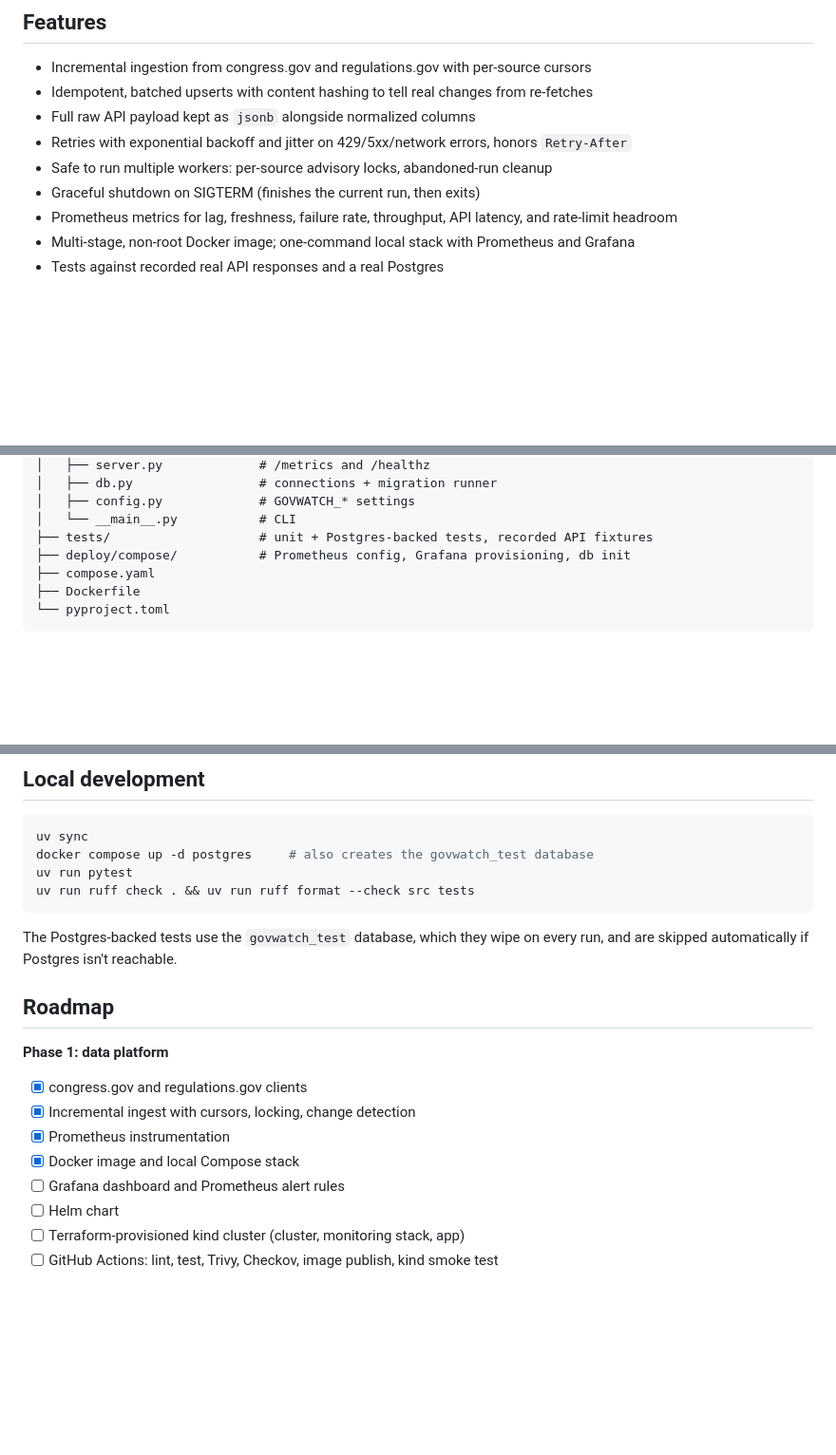
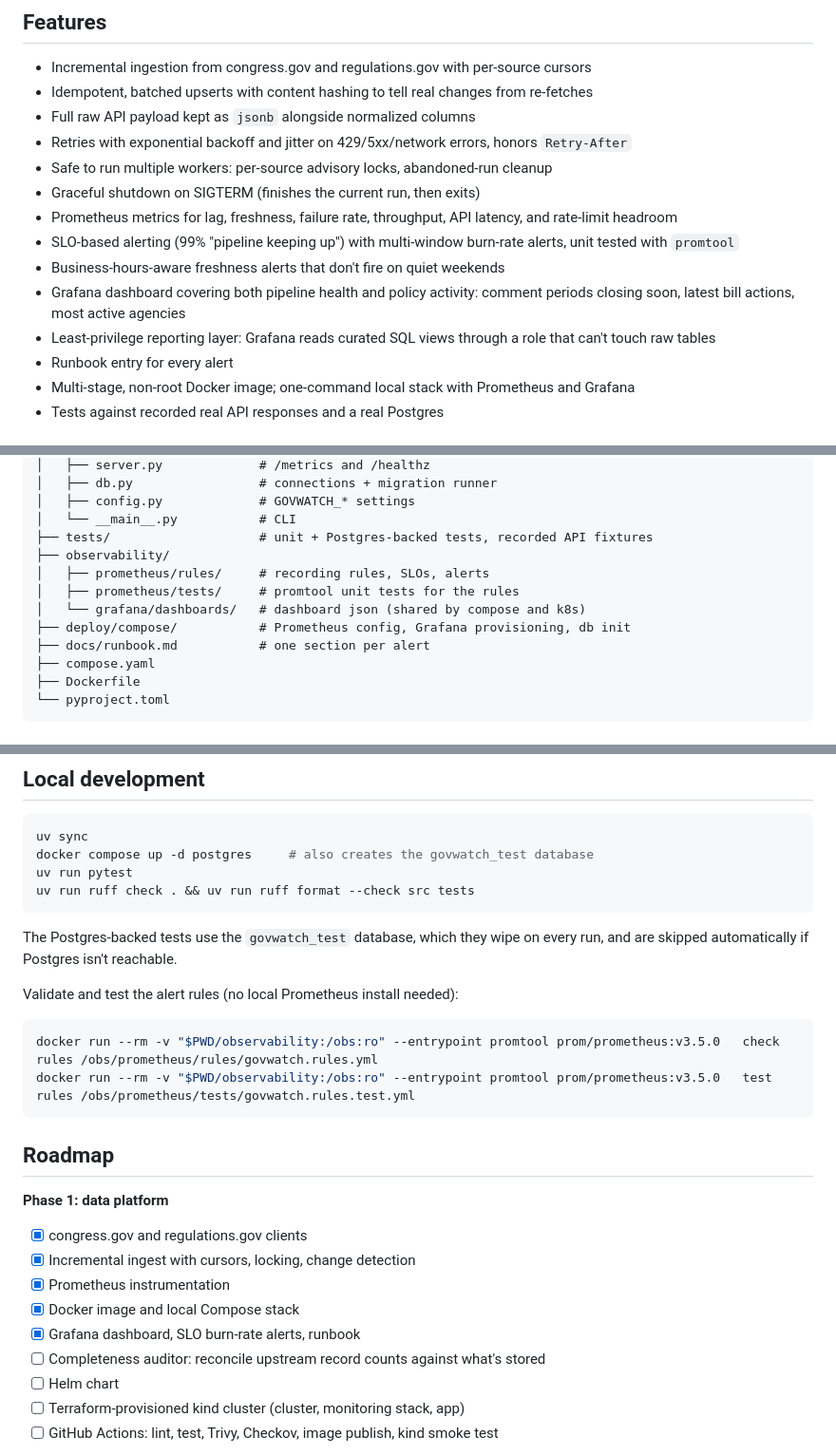
Before and after one commit to viditpawar/govwatch, a Markdown page: README.md, 3 parts joined by grey strips. Shown at 95% size. Rendered like a GitHub page; blank space fills up the shorter version.

````diff
--- a/README.md
+++ b/README.md
@@ -62,6 +62,11 @@ Every poll interval (15 min by default), the worker does this for each source:
 - Safe to run multiple workers: per-source advisory locks, abandoned-run cleanup
 - Graceful shutdown on SIGTERM (finishes the current run, then exits)
 - Prometheus metrics for lag, freshness, failure rate, throughput, API latency, and rate-limit headroom
+- SLO-based alerting (99% "pipeline keeping up") with multi-window burn-rate alerts, unit tested with `promtool`
+- Business-hours-aware freshness alerts that don't fire on quiet weekends
+- Grafana dashboard covering both pipeline health and policy activity: comment periods closing soon, latest bill actions, most active agencies
+- Least-privilege reporting layer: Grafana reads curated SQL views through a role that can't touch raw tables
+- Runbook entry for every alert
 - Multi-stage, non-root Docker image; one-command local stack with Prometheus and Grafana
 - Tests against recorded real API responses and a real Postgres
 
@@ -107,7 +112,12 @@ govwatch/
 │   ├── config.py             # GOVWATCH_* settings
 │   └── __main__.py           # CLI
 ├── tests/                    # unit + Postgres-backed tests, recorded API fixtures
+├── observability/
+│   ├── prometheus/rules/     # recording rules, SLOs, alerts
+│   ├── prometheus/tests/     # promtool unit tests for the rules
+│   └── grafana/dashboards/   # dashboard json (shared by compose and k8s)
 ├── deploy/compose/           # Prometheus config, Grafana provisioning, db init
+├── docs/runbook.md           # one section per alert
 ├── compose.yaml
 ├── Dockerfile
 └── pyproject.toml
@@ -223,6 +278,13 @@ uv run ruff check . && uv run ruff format --check src tests
 The Postgres-backed tests use the `govwatch_test` database, which they wipe on every run,
 and are skipped automatically if Postgres isn't reachable.
 
+Validate and test the alert rules (no local Prometheus install needed):
+
+```bash
+docker run --rm -v "$PWD/observability:/obs:ro" --entrypoint promtool prom/prometheus:v3.5.0   check rules /obs/prometheus/rules/govwatch.rules.yml
+docker run --rm -v "$PWD/observability:/obs:ro" --entrypoint promtool prom/prometheus:v3.5.0   test rules /obs/prometheus/tests/govwatch.rules.test.yml
+```
+
 ## Roadmap
 
 **Phase 1: data platform**
@@ -231,7 +293,8 @@ and are skipped automatically if Postgres isn't reachable.
 - [x] Incremental ingest with cursors, locking, change detection
 - [x] Prometheus instrumentation
 - [x] Docker image and local Compose stack
-- [ ] Grafana dashboard and Prometheus alert rules
+- [x] Grafana dashboard, SLO burn-rate alerts, runbook
+- [ ] Completeness auditor: reconcile upstream record counts against what's stored
 - [ ] Helm chart
 - [ ] Terraform-provisioned kind cluster (cluster, monitoring stack, app)
 - [ ] GitHub Actions: lint, test, Trivy, Checkov, image publish, kind smoke test
````
Also changed, not shown: other parts of README.md (+46 -1 lines).
